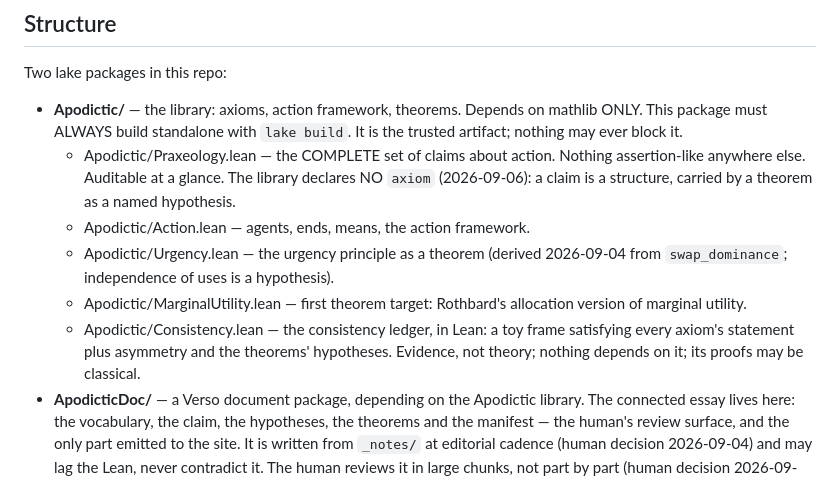
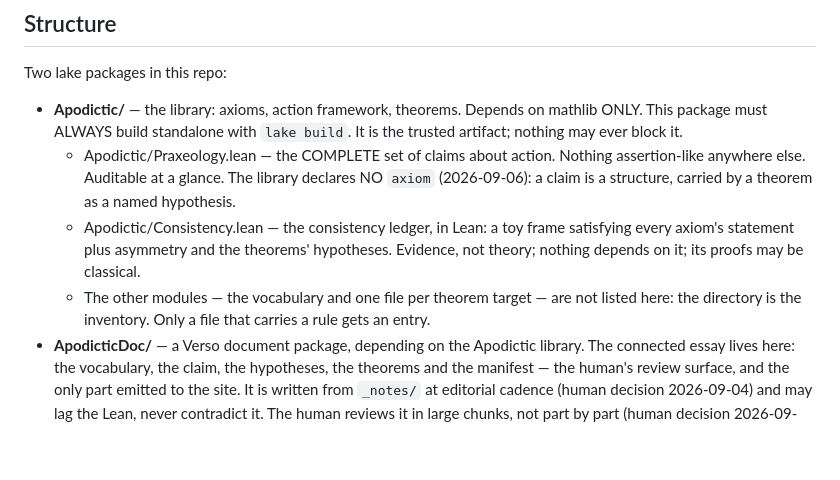
Before and after one commit to cyberchitta/apodictic, a Markdown page: CLAUDE.md, the part around the change. Rendered like a GitHub page; blank space fills up the shorter version.

Commit message:
docs: CLAUDE.md Structure drops the module inventory — the directory is the inventory; only rule-carrying files keep an entry
Co-authored-by: Claude Fable 5.1 <claude-fable-5.1@claude-cli>

```diff
--- a/CLAUDE.md
+++ b/CLAUDE.md
@@ -106,16 +106,13 @@ Two lake packages in this repo:
     action. Nothing assertion-like anywhere else. Auditable at a
     glance. The library declares NO `axiom` (2026-09-06): a claim is
     a structure, carried by a theorem as a named hypothesis.
-  - Apodictic/Action.lean — agents, ends, means, the action framework.
-  - Apodictic/Urgency.lean — the urgency principle as a theorem
-    (derived 2026-09-04 from `swap_dominance`; independence of uses
-    is a hypothesis).
-  - Apodictic/MarginalUtility.lean — first theorem target: Rothbard's
-    allocation version of marginal utility.
   - Apodictic/Consistency.lean — the consistency ledger, in Lean: a
     toy frame satisfying every axiom's statement plus asymmetry and
     the theorems' hypotheses. Evidence, not theory; nothing depends
     on it; its proofs may be classical.
+  - The other modules — the vocabulary and one file per theorem
+    target — are not listed here: the directory is the inventory.
+    Only a file that carries a rule gets an entry.
 - **ApodicticDoc/** — a Verso document package, depending on the
   Apodictic library. The connected essay lives here: the vocabulary,
   the claim, the hypotheses, the theorems and the manifest — the
```
